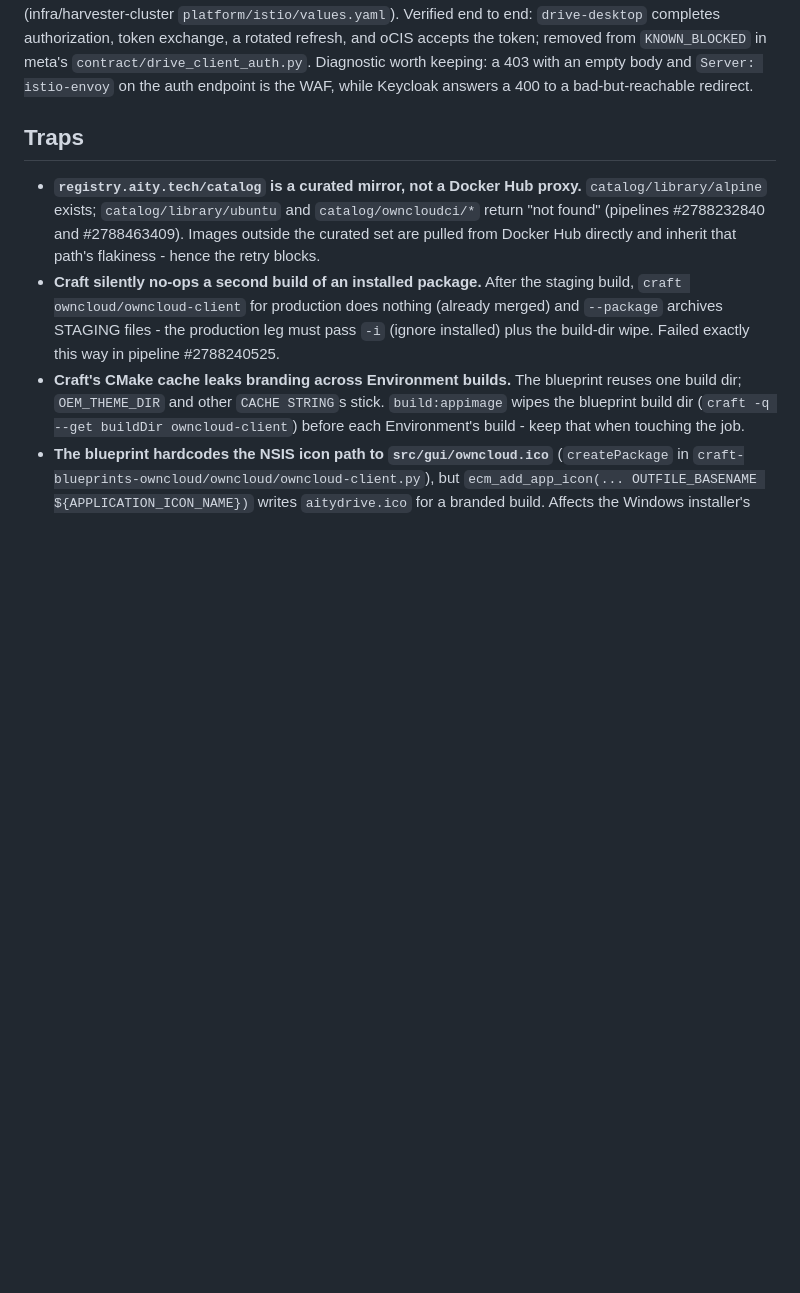
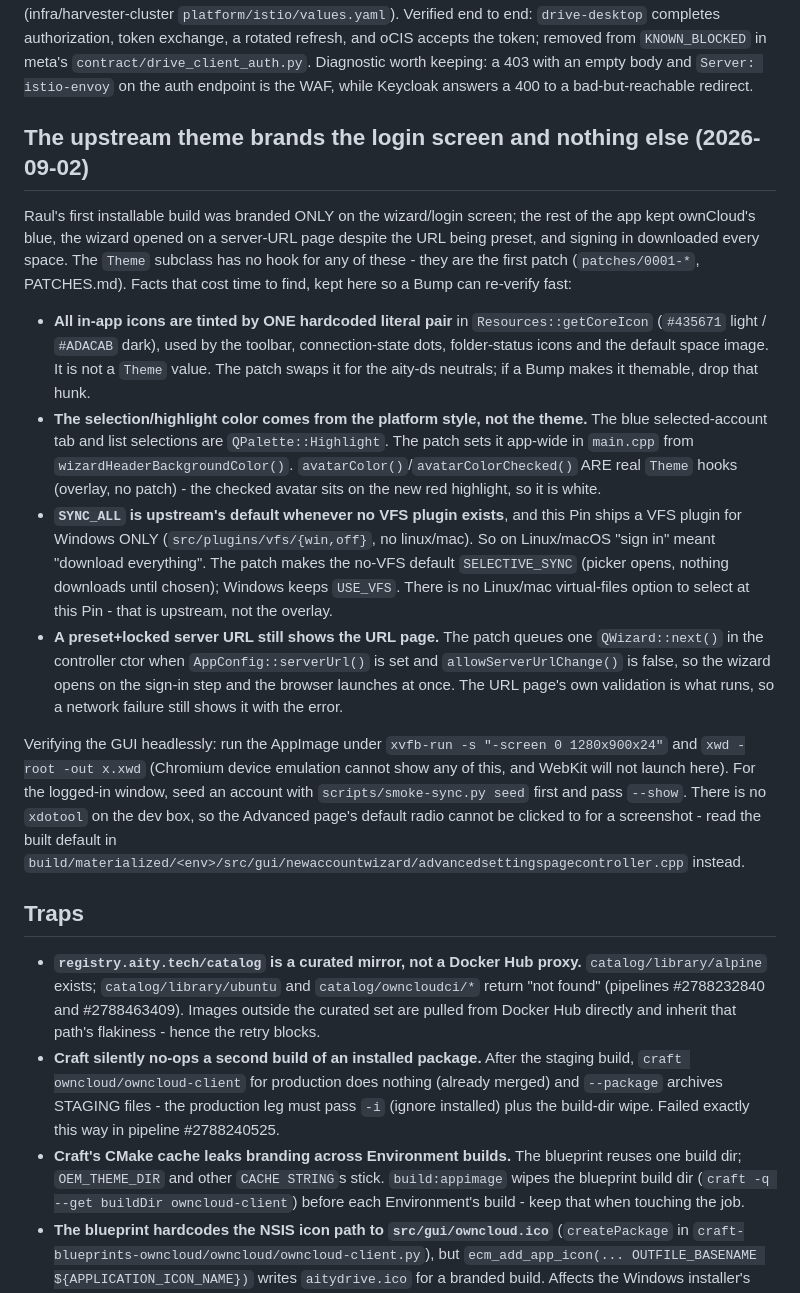
Before and after one commit to aity-cloud/drive-desktop, a Markdown page: MAINTAINING.md, the part around the change. Drawn GitHub-style; blank space fills up the shorter version.

Commit message:
docs: record the login-branding patch traps in MAINTAINING.md

```diff
--- a/MAINTAINING.md
+++ b/MAINTAINING.md
@@ -89,6 +89,49 @@ refresh, and oCIS accepts the token; removed from `KNOWN_BLOCKED` in meta's
 `contract/drive_client_auth.py`. Diagnostic worth keeping: a 403 with an
 empty body and `Server: istio-envoy` on the auth endpoint is the WAF, while
 Keycloak answers a 400 to a bad-but-reachable redirect.
+
+## The upstream theme brands the login screen and nothing else (2026-09-02)
+
+Raul's first installable build was branded ONLY on the wizard/login screen;
+the rest of the app kept ownCloud's blue, the wizard opened on a server-URL
+page despite the URL being preset, and signing in downloaded every space.
+The `Theme` subclass has no hook for any of these - they are the first
+patch (`patches/0001-*`, PATCHES.md). Facts that cost time to find, kept
+here so a Bump can re-verify fast:
+
+- **All in-app icons are tinted by ONE hardcoded literal pair** in
+  `Resources::getCoreIcon` (`#435671` light / `#ADACAB` dark), used by the
+  toolbar, connection-state dots, folder-status icons and the default space
+  image. It is not a `Theme` value. The patch swaps it for the aity-ds
+  neutrals; if a Bump makes it themable, drop that hunk.
+- **The selection/highlight color comes from the platform style, not the
+  theme.** The blue selected-account tab and list selections are
+  `QPalette::Highlight`. The patch sets it app-wide in `main.cpp` from
+  `wizardHeaderBackgroundColor()`. `avatarColor()`/`avatarColorChecked()`
+  ARE real `Theme` hooks (overlay, no patch) - the checked avatar sits on
+  the new red highlight, so it is white.
+- **`SYNC_ALL` is upstream's default whenever no VFS plugin exists**, and
+  this Pin ships a VFS plugin for Windows ONLY (`src/plugins/vfs/{win,off}`,
+  no linux/mac). So on Linux/macOS "sign in" meant "download everything".
+  The patch makes the no-VFS default `SELECTIVE_SYNC` (picker opens, nothing
+  downloads until chosen); Windows keeps `USE_VFS`. There is no Linux/mac
+  virtual-files option to select at this Pin - that is upstream, not the
+  overlay.
+- **A preset+locked server URL still shows the URL page.** The patch queues
+  one `QWizard::next()` in the controller ctor when
+  `AppConfig::serverUrl()` is set and `allowServerUrlChange()` is false, so
+  the wizard opens on the sign-in step and the browser launches at once. The
+  URL page's own validation is what runs, so a network failure still shows
+  it with the error.
+
+Verifying the GUI headlessly: run the AppImage under `xvfb-run -s "-screen 0
+1280x900x24"` and `xwd -root -out x.xwd` (Chromium device emulation cannot
+show any of this, and WebKit will not launch here). For the logged-in
+window, seed an account with `scripts/smoke-sync.py seed` first and pass
+`--show`. There is no `xdotool` on the dev box, so the Advanced page's
+default radio cannot be clicked to for a screenshot - read the built default
+in `build/materialized/<env>/src/gui/newaccountwizard/advancedsettingspagecontroller.cpp`
+instead.
 
 ## Traps
 
```
